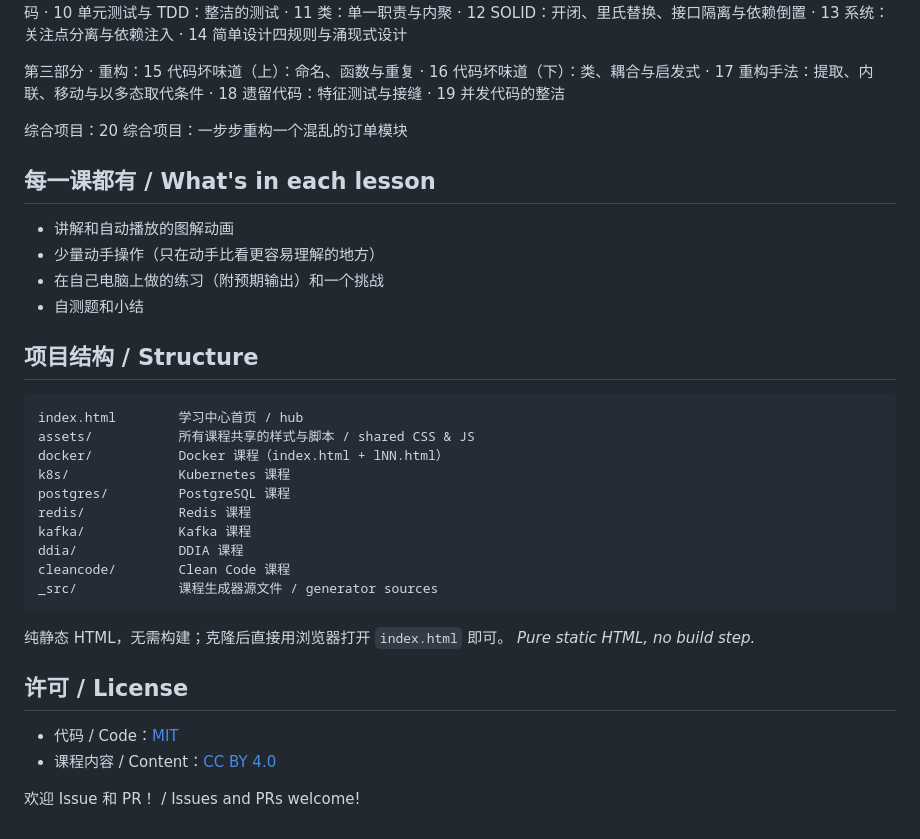
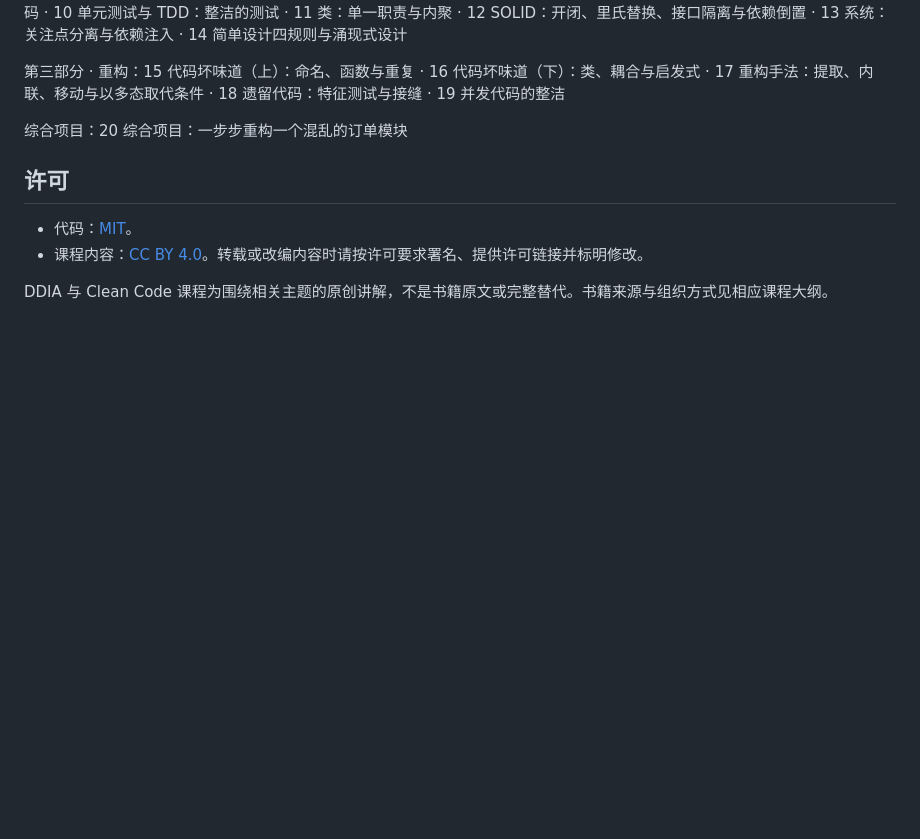
Before and after one commit to a1yamino/learn, a Markdown page: README.md, the part around one of its changes. Drawn GitHub-style; folded sections open; blank space fills up the shorter version.

````diff
--- a/README.md
+++ b/README.md
@@ -104,30 +208,11 @@
 
 综合项目：20 综合项目：一步步重构一个混乱的订单模块
 
-## 每一课都有 / What's in each lesson
-- 讲解和自动播放的图解动画
-- 少量动手操作（只在动手比看更容易理解的地方）
-- 在自己电脑上做的练习（附预期输出）和一个挑战
-- 自测题和小结
+</details>
 
-## 项目结构 / Structure
-```
-index.html        学习中心首页 / hub
-assets/           所有课程共享的样式与脚本 / shared CSS & JS
-docker/           Docker 课程（index.html + lNN.html）
-k8s/              Kubernetes 课程
-postgres/         PostgreSQL 课程
-redis/            Redis 课程
-kafka/            Kafka 课程
-ddia/             DDIA 课程
-cleancode/        Clean Code 课程
-_src/             课程生成器源文件 / generator sources
-```
-纯静态 HTML，无需构建；克隆后直接用浏览器打开 `index.html` 即可。
-*Pure static HTML, no build step.*
+## 许可
 
-## 许可 / License
-- 代码 / Code：[MIT](LICENSE)
-- 课程内容 / Content：[CC BY 4.0](https://creativecommons.org/licenses/by/4.0/)
+- 代码：[MIT](LICENSE)。
+- 课程内容：[CC BY 4.0](https://creativecommons.org/licenses/by/4.0/)。转载或改编内容时请按许可要求署名、提供许可链接并标明修改。
 
-欢迎 Issue 和 PR！ / Issues and PRs welcome!
+DDIA 与 Clean Code 课程为围绕相关主题的原创讲解，不是书籍原文或完整替代。书籍来源与组织方式见相应课程大纲。
````
Also changed, not shown: other parts of README.md (+124 -20 lines).
